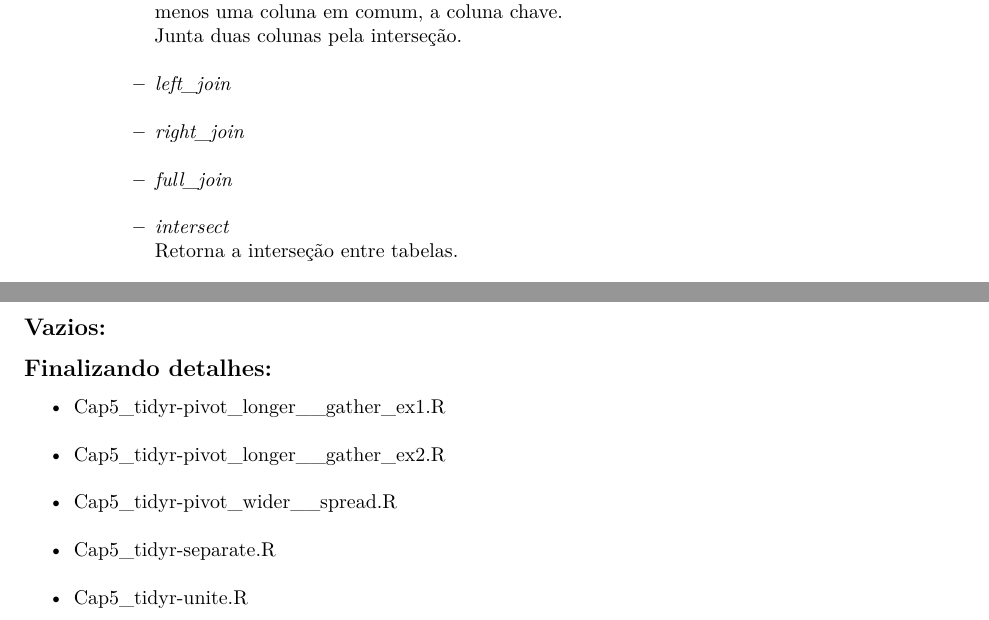
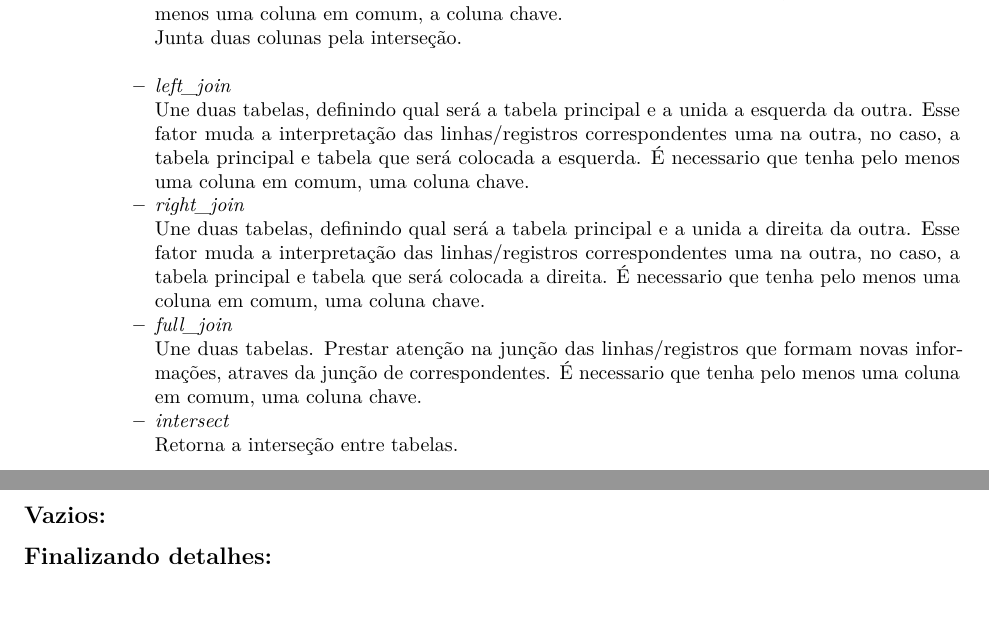
Before and after one commit to seperool/study_of_R, an R Markdown document (Readme.rmd): two parts of pages 5 and 9 of 9, joined at a grey line, cut so that both start at the same text. The pictures show the output file Readme.pdf that the author committed with the source.

Commit message:
atualização 4/2/22

```diff
--- a/Readme.rmd
+++ b/Readme.rmd
@@ -4,9 +4,9 @@ author: "Sergio Pedro R Oliveira"
 date: "Março de 2022"
 output:
   pdf_document: default
-  word_document: default
   html_document:
     df_print: paged
+  word_document: default
   md_document:
     variant: markdown_github
 ---
@@ -145,8 +146,18 @@ Editora: ALTA BOOKS EDITORA\
          Junta duas colunas pela interseção.\
 
         - *left_join*\
+        Une duas tabelas, definindo qual será a tabela principal e a unida a esquerda da outra. Esse fator muda a interpretação das linhas/registros correspondentes uma na outra, no caso, a tabela principal e tabela que será colocada a esquerda.
+        É necessario que tenha pelo menos uma coluna em comum, uma coluna chave.
+
         - *right_join*\
+        Une duas tabelas, definindo qual será a tabela principal e a unida a direita da outra. Esse fator muda a interpretação das linhas/registros correspondentes uma na outra, no caso, a tabela principal e tabela que será colocada a direita.
+        É necessario que tenha pelo menos uma coluna em comum, uma coluna chave.
+
         - *full_join*\
+        Une duas tabelas.
+        Prestar atenção na junção das linhas/registros que formam novas informações, atraves da junção de correspondentes.
+        É necessario que tenha pelo menos uma coluna em comum, uma coluna chave.
+
         - *intersect*\
         Retorna a interseção entre tabelas.\
 
@@ -229,8 +240,3 @@ Atualmente estou estudando exercicios de gráficos basicos.\
 ## Vazios:
 
 ## Finalizando detalhes:
-- Cap5_tidyr-pivot_longer__gather_ex1.R\
-- Cap5_tidyr-pivot_longer__gather_ex2.R\
-- Cap5_tidyr-pivot_wider__spread.R\
-- Cap5_tidyr-separate.R\
-- Cap5_tidyr-unite.R\
```
Also changed, not shown: Readme.md, Readme.pdf, Readme.rmd (3 more changed lines), 1 other file.
